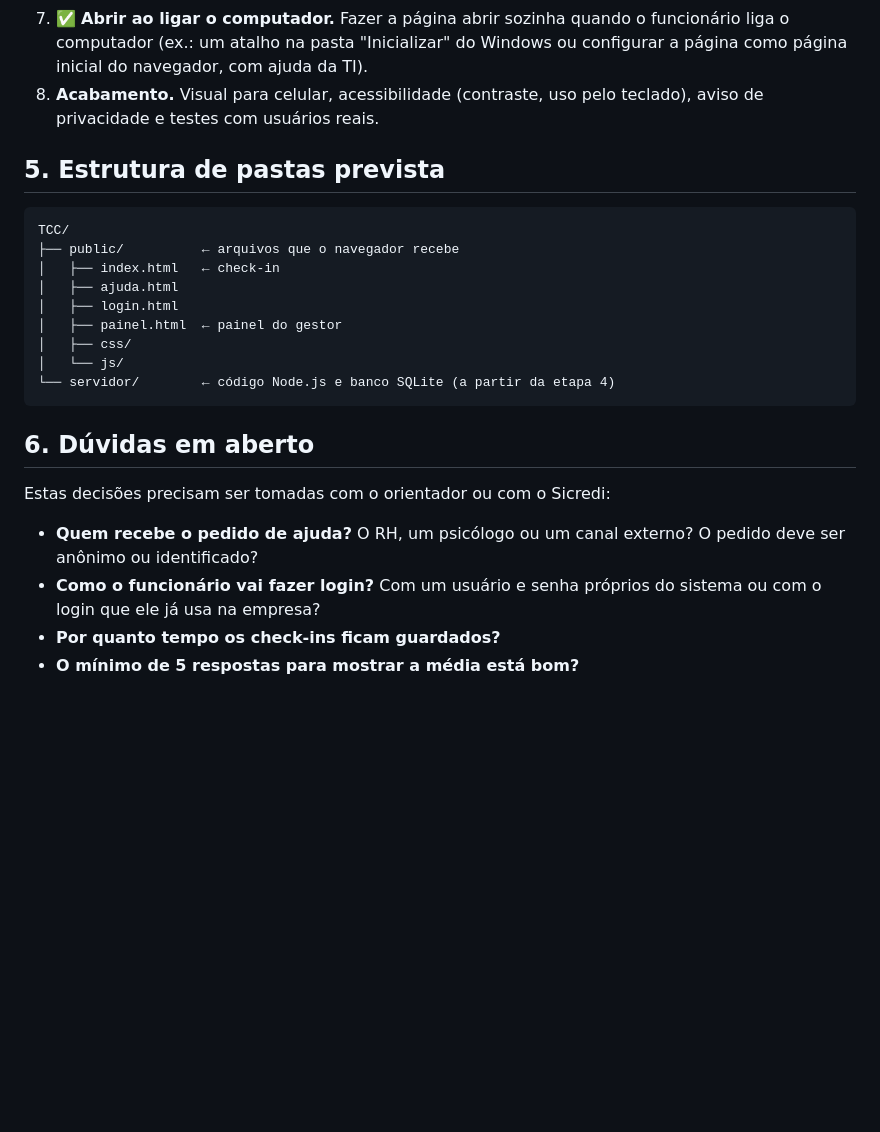
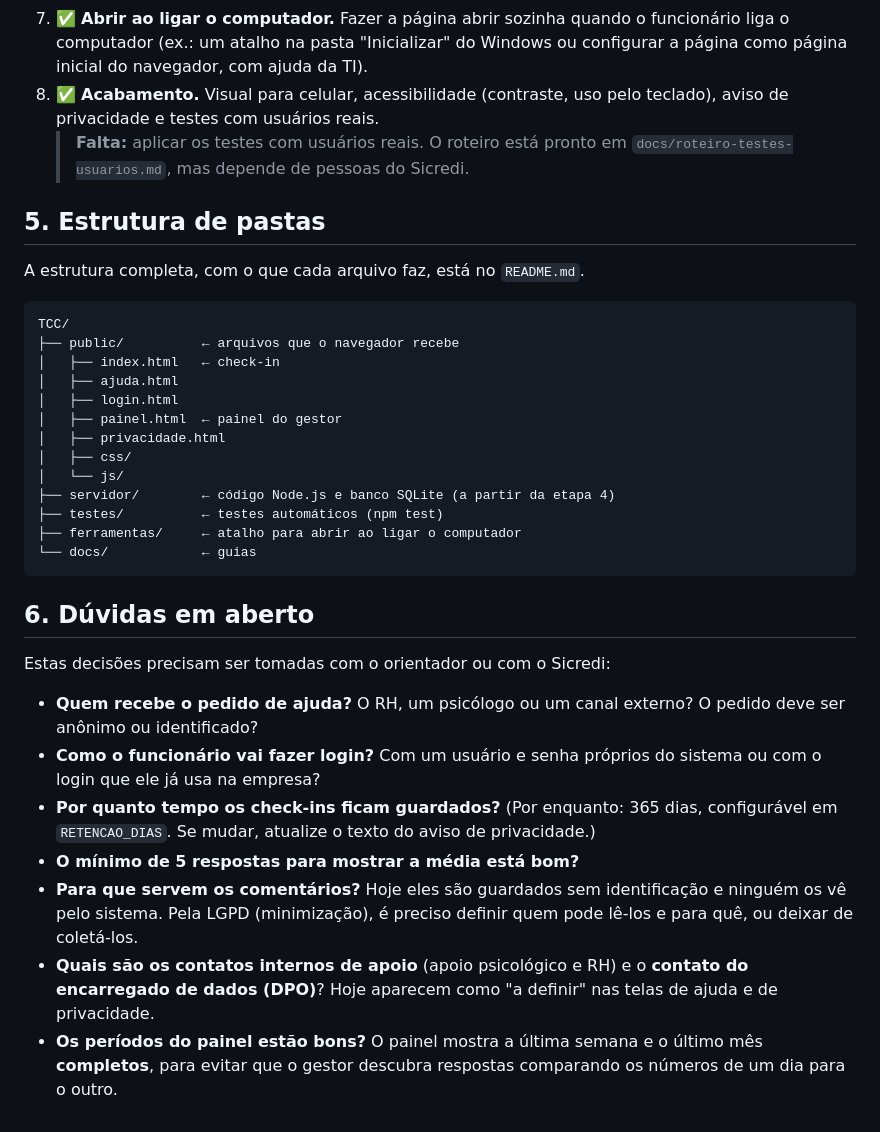
Before and after one commit to Igabrielfs/TCC-, a Markdown page: PLANO.md, the part around the change. Rendered like a GitHub page; blank space fills up the shorter version.

````diff
--- a/PLANO.md
+++ b/PLANO.md
@@ -84,9 +84,12 @@ As etapas concluídas estão marcadas com ✅.
 6. ✅ **Painel do gestor.** O servidor calcula as médias da equipe (com o mínimo de 5 respostas) e o painel mostra os números e o gráfico.
    *Você aprende:* consultas com agregação (`AVG`, `COUNT`) e gráficos.
 7. ✅ **Abrir ao ligar o computador.** Fazer a página abrir sozinha quando o funcionário liga o computador (ex.: um atalho na pasta "Inicializar" do Windows ou configurar a página como página inicial do navegador, com ajuda da TI).
-8. **Acabamento.** Visual para celular, acessibilidade (contraste, uso pelo teclado), aviso de privacidade e testes com usuários reais.
+8. ✅ **Acabamento.** Visual para celular, acessibilidade (contraste, uso pelo teclado), aviso de privacidade e testes com usuários reais.
+   > **Falta:** aplicar os testes com usuários reais. O roteiro está pronto em `docs/roteiro-testes-usuarios.md`, mas depende de pessoas do Sicredi.
 
-## 5. Estrutura de pastas prevista
+## 5. Estrutura de pastas
+
+A estrutura completa, com o que cada arquivo faz, está no `README.md`.
 
 ```
 TCC/
@@ -95,9 +98,13 @@ TCC/
 │   ├── ajuda.html
 │   ├── login.html
 │   ├── painel.html  ← painel do gestor
+│   ├── privacidade.html
 │   ├── css/
 │   └── js/
-└── servidor/        ← código Node.js e banco SQLite (a partir da etapa 4)
+├── servidor/        ← código Node.js e banco SQLite (a partir da etapa 4)
+├── testes/          ← testes automáticos (npm test)
+├── ferramentas/     ← atalho para abrir ao ligar o computador
+└── docs/            ← guias
 ```
 
 ## 6. Dúvidas em aberto
@@ -105,5 +112,8 @@ TCC/
 Estas decisões precisam ser tomadas com o orientador ou com o Sicredi:
 - **Quem recebe o pedido de ajuda?** O RH, um psicólogo ou um canal externo? O pedido deve ser anônimo ou identificado?
 - **Como o funcionário vai fazer login?** Com um usuário e senha próprios do sistema ou com o login que ele já usa na empresa?
-- **Por quanto tempo os check-ins ficam guardados?**
+- **Por quanto tempo os check-ins ficam guardados?** (Por enquanto: 365 dias, configurável em `RETENCAO_DIAS`. Se mudar, atualize o texto do aviso de privacidade.)
 - **O mínimo de 5 respostas para mostrar a média está bom?**
+- **Para que servem os comentários?** Hoje eles são guardados sem identificação e ninguém os vê pelo sistema. Pela LGPD (minimização), é preciso definir quem pode lê-los e para quê, ou deixar de coletá-los.
+- **Quais são os contatos internos de apoio** (apoio psicológico e RH) e o **contato do encarregado de dados (DPO)**? Hoje aparecem como "a definir" nas telas de ajuda e de privacidade.
+- **Os períodos do painel estão bons?** O painel mostra a última semana e o último mês **completos**, para evitar que o gestor descubra respostas comparando os números de um dia para o outro.
````
Also changed, not shown: README.md (added, +136 -0 lines), docs/roteiro-testes-usuarios.md (added, +48 -0 lines).
